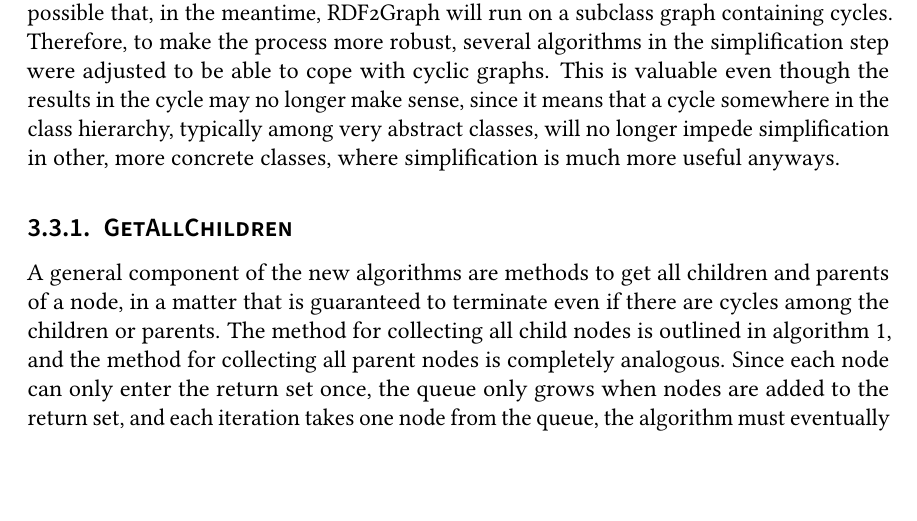
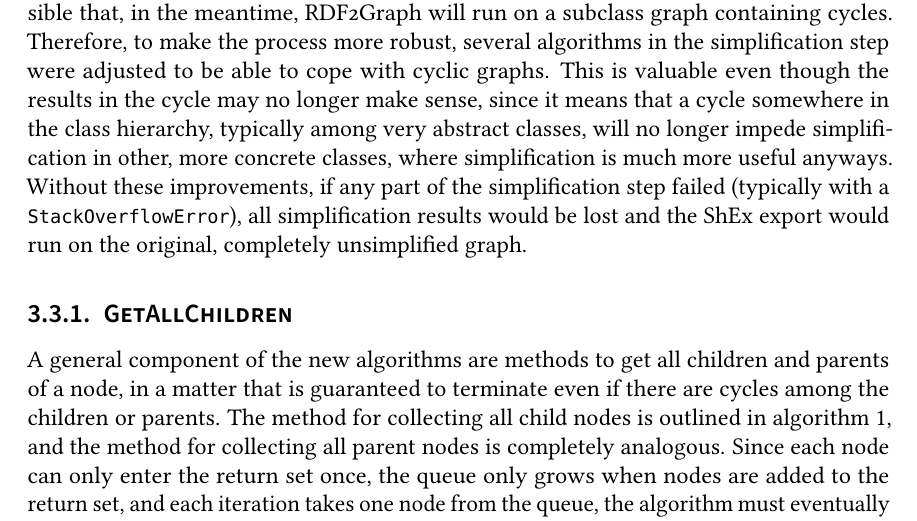
Before and after one commit to lucaswerkmeister/master-thesis, a LaTeX thesis (thesis.tex, which reads sections/content.tex): part of page 40 of 75, cut so that both start at the same text, the shorter picture padded with empty space. Compiled offline with pdfLaTeX.

Commit message:
Further clarify why dealing with cycles is useful

```diff
--- a/sections/content.tex
+++ b/sections/content.tex
@@ -318,6 +318,11 @@ since it means that a cycle somewhere in the class hierarchy,
 typically among very abstract classes,
 will no longer impede simplification in other, more concrete classes,
 where simplification is much more useful anyways.
+Without these improvements,
+if any part of the simplification step failed
+(typically with a \lstinline[language=java]{StackOverflowError}),
+all simplification results would be lost
+and the \gls{shex} export would run on the original, completely unsimplified graph.
 
 \subsection{\FunctionName{GetAllChildren}}
 \label{subsec:RDF2Graph+Wikidata:cyclic-graphs:GetAllChildren}
```
